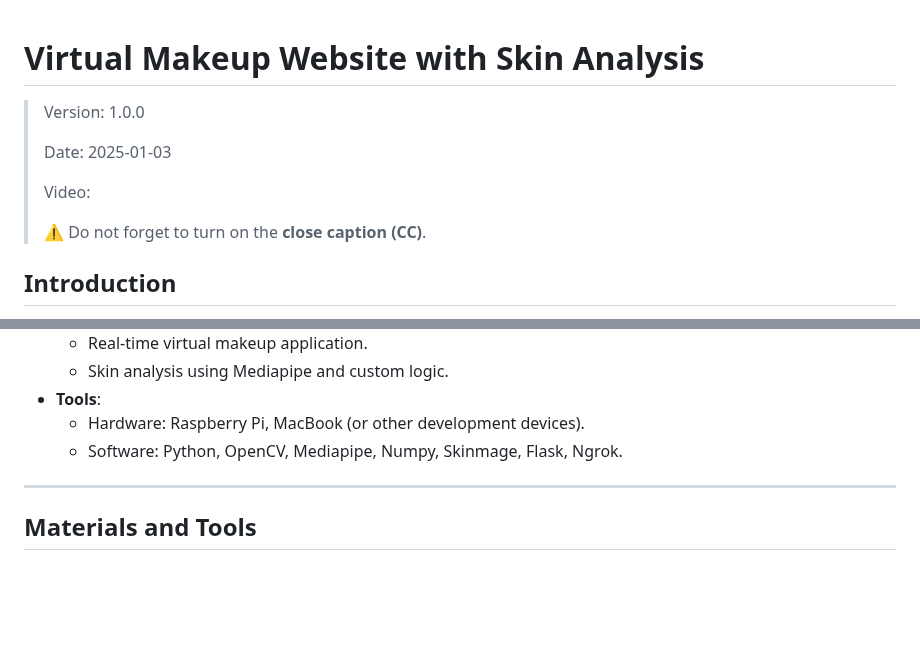
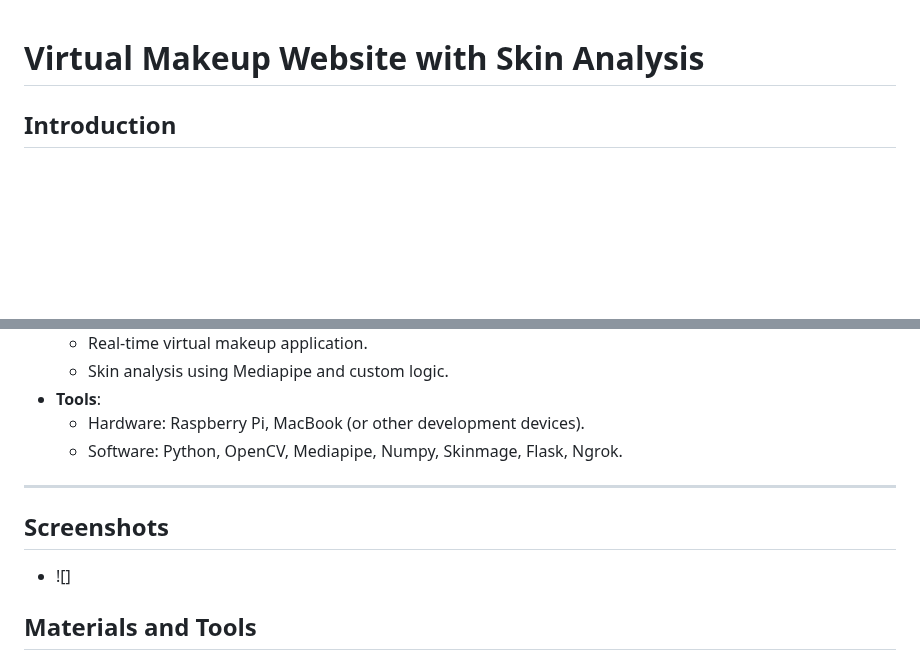
Before and after one commit to Noora66612/VirtualMakeup_n_SkinAnalysis_using_rpi, a Markdown page: README.md, 2 parts joined by grey strips. GitHub-like rendering; blank space fills up the shorter version.

```diff
--- a/README.md
+++ b/README.md
@@ -1,12 +1,4 @@
 # Virtual Makeup Website with Skin Analysis
-
-> Version: 1.0.0
->
-> Date: 2025-01-03
->
-> Video:
->
-> :warning: Do not forget to turn on the **close caption (CC)**.
 
 ## Introduction
 In this tutorial, we will guide you through building a Virtual Makeup Application using Python for backend processing. This application allows users to virtually apply makeup and analyze their skin in real-time using their device cameras. By following this step-by-step guide, you will learn to implement and run the project on a Raspberry Pi.
@@ -21,6 +13,9 @@ In this tutorial, we will guide you through building a Virtual Makeup Applicatio
   - Software: Python, OpenCV, Mediapipe, Numpy, Skinmage, Flask, Ngrok.
 
 ---
+
+## Screenshots
+- ![]
 
 ## Materials and Tools
 ### Hardware:
```
